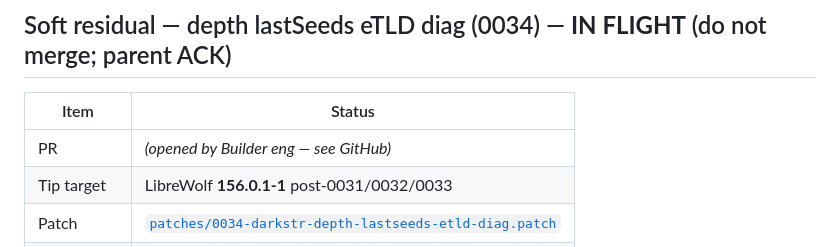
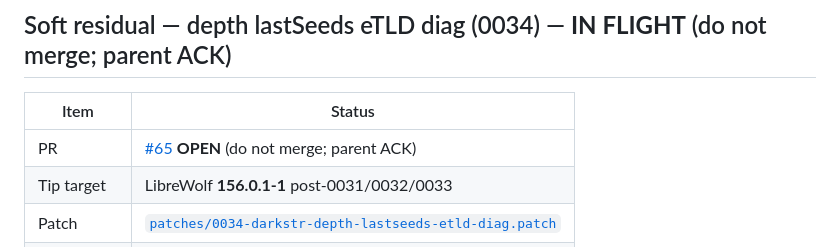
Before and after one commit to alex-hinojosa/darkstr, a Markdown page: docs/PHASE-4-STATUS.md, the part around the change. GitHub-like rendering.

Commit message:
docs(phase4): link PR #65 for 0034 in-flight

```diff
--- a/docs/PHASE-4-STATUS.md
+++ b/docs/PHASE-4-STATUS.md
@@ -314,7 +314,7 @@ eTLD-effective `_seedForEtld` when `rotatePerSite` is on (shared with 0031).
 
 | Item | Status |
 |------|--------|
-| PR | *(opened by Builder eng — see GitHub)* |
+| PR | [#65](https://github.com/alex-hinojosa/darkstr/pull/65) **OPEN** (do not merge; parent ACK) |
 | Tip target | LibreWolf **156.0.1-1** post-0031/0032/0033 |
 | Patch | [`patches/0034-darkstr-depth-lastseeds-etld-diag.patch`](../patches/0034-darkstr-depth-lastseeds-etld-diag.patch) |
 | Mini helper | [`PHASE-4-LASTSEEDS-0034-MINI-APPLY.sh`](PHASE-4-LASTSEEDS-0034-MINI-APPLY.sh) |
```
